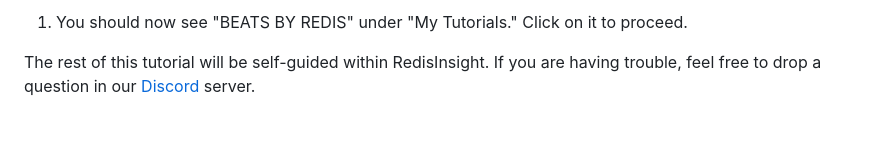
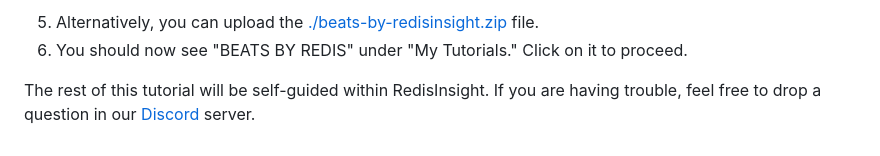
Before and after one commit to redis-developer/beats-by-redis, a Markdown page: docs/01-SETUP.md, the part around the change printed below. GitHub-like rendering.

Commit message:
adding link to RedisInsight tutorial

````diff
--- a/docs/01-SETUP.md
+++ b/docs/01-SETUP.md
@@ -71,6 +74,6 @@ The rest of this tutorial will utilize the interactive tutorials feature of Redi
 ```
 
-```
-1. You should now see "BEATS BY REDIS" under "My Tutorials." Click on it to proceed.
+5. Alternatively, you can upload the [./beats-by-redisinsight.zip](./beats-by-redisinsight.zip) file.
+6. You should now see "BEATS BY REDIS" under "My Tutorials." Click on it to proceed.
 
 The rest of this tutorial will be self-guided within RedisInsight. If you are having trouble, feel free to drop a question in our [Discord](https://discord.gg/redis) server.
````
Also changed, not shown: other parts of docs/01-SETUP.md (+8 -5 lines).
